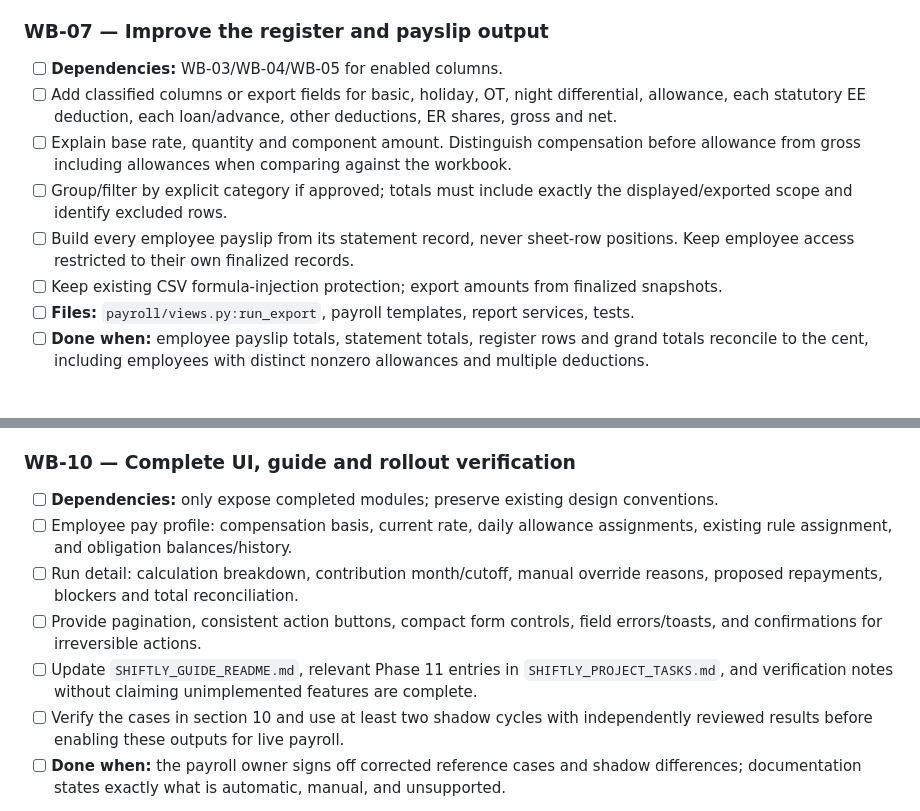
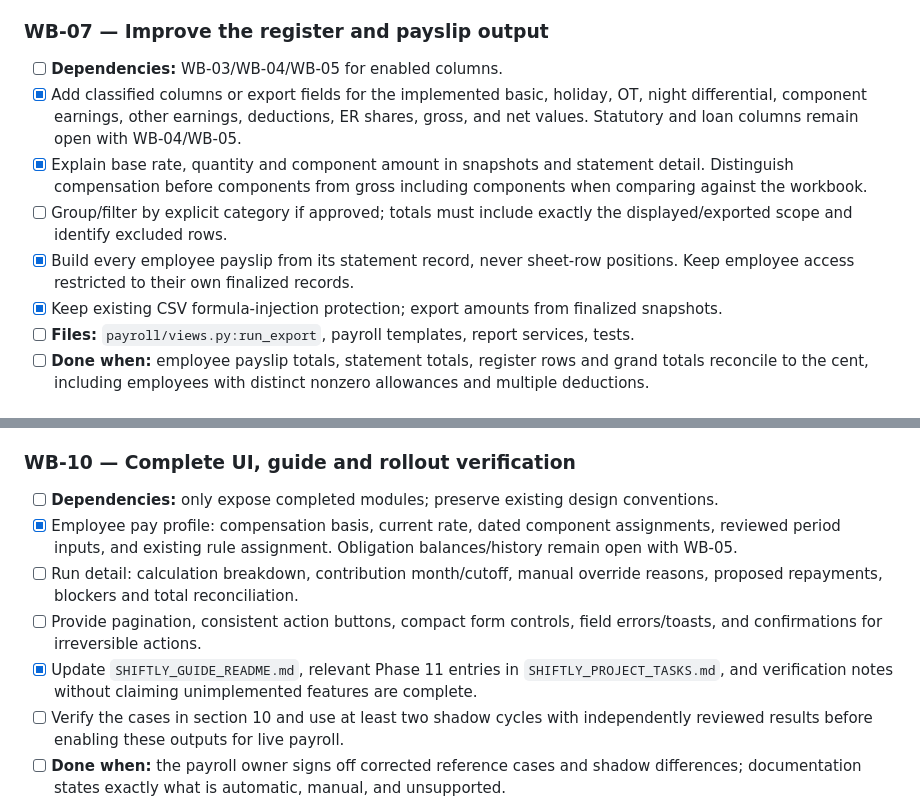
Before and after one commit to astigPree/Shiftly, a Markdown page: docs/PAYROLL_WORKBOOK_IMPLEMENTATION_PLAN.md, 2 parts joined by grey strips. GitHub-like rendering.

```diff
--- a/docs/PAYROLL_WORKBOOK_IMPLEMENTATION_PLAN.md
+++ b/docs/PAYROLL_WORKBOOK_IMPLEMENTATION_PLAN.md
@@ -400,11 +419,11 @@ Suggested delivery stages:
 ### WB-07 — Improve the register and payslip output
 
 - [ ] **Dependencies:** WB-03/WB-04/WB-05 for enabled columns.
-- [ ] Add classified columns or export fields for basic, holiday, OT, night differential, allowance, each statutory EE deduction, each loan/advance, other deductions, ER shares, gross and net.
-- [ ] Explain base rate, quantity and component amount. Distinguish compensation before allowance from gross including allowances when comparing against the workbook.
+- [x] Add classified columns or export fields for the implemented basic, holiday, OT, night differential, component earnings, other earnings, deductions, ER shares, gross, and net values. Statutory and loan columns remain open with WB-04/WB-05.
+- [x] Explain base rate, quantity and component amount in snapshots and statement detail. Distinguish compensation before components from gross including components when comparing against the workbook.
 - [ ] Group/filter by explicit category if approved; totals must include exactly the displayed/exported scope and identify excluded rows.
-- [ ] Build every employee payslip from its statement record, never sheet-row positions. Keep employee access restricted to their own finalized records.
-- [ ] Keep existing CSV formula-injection protection; export amounts from finalized snapshots.
+- [x] Build every employee payslip from its statement record, never sheet-row positions. Keep employee access restricted to their own finalized records.
+- [x] Keep existing CSV formula-injection protection; export amounts from finalized snapshots.
 - [ ] **Files:** `payroll/views.py:run_export`, payroll templates, report services, tests.
 - [ ] **Done when:** employee payslip totals, statement totals, register rows and grand totals reconcile to the cent, including employees with distinct nonzero allowances and multiple deductions.
 
@@ -433,10 +452,10 @@ Suggested delivery stages:
 ### WB-10 — Complete UI, guide and rollout verification
 
 - [ ] **Dependencies:** only expose completed modules; preserve existing design conventions.
-- [ ] Employee pay profile: compensation basis, current rate, daily allowance assignments, existing rule assignment, and obligation balances/history.
+- [x] Employee pay profile: compensation basis, current rate, dated component assignments, reviewed period inputs, and existing rule assignment. Obligation balances/history remain open with WB-05.
 - [ ] Run detail: calculation breakdown, contribution month/cutoff, manual override reasons, proposed repayments, blockers and total reconciliation.
 - [ ] Provide pagination, consistent action buttons, compact form controls, field errors/toasts, and confirmations for irreversible actions.
-- [ ] Update `SHIFTLY_GUIDE_README.md`, relevant Phase 11 entries in `SHIFTLY_PROJECT_TASKS.md`, and verification notes without claiming unimplemented features are complete.
+- [x] Update `SHIFTLY_GUIDE_README.md`, relevant Phase 11 entries in `SHIFTLY_PROJECT_TASKS.md`, and verification notes without claiming unimplemented features are complete.
 - [ ] Verify the cases in section 10 and use at least two shadow cycles with independently reviewed results before enabling these outputs for live payroll.
 - [ ] **Done when:** the payroll owner signs off corrected reference cases and shadow differences; documentation states exactly what is automatic, manual, and unsupported.
 
```
Also changed, not shown: other parts of docs/PAYROLL_WORKBOOK_IMPLEMENTATION_PLAN.md (+41 -22 lines).
